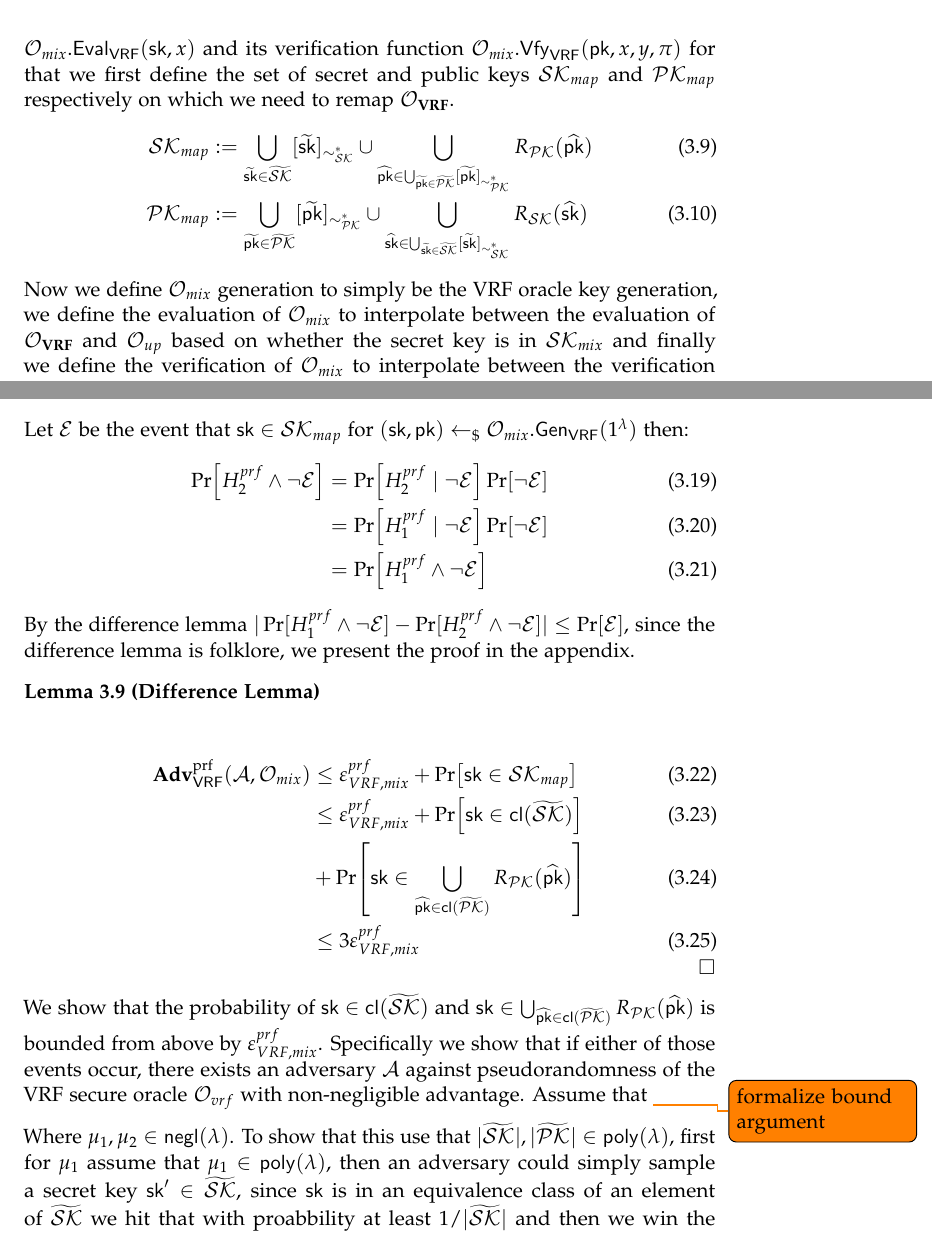
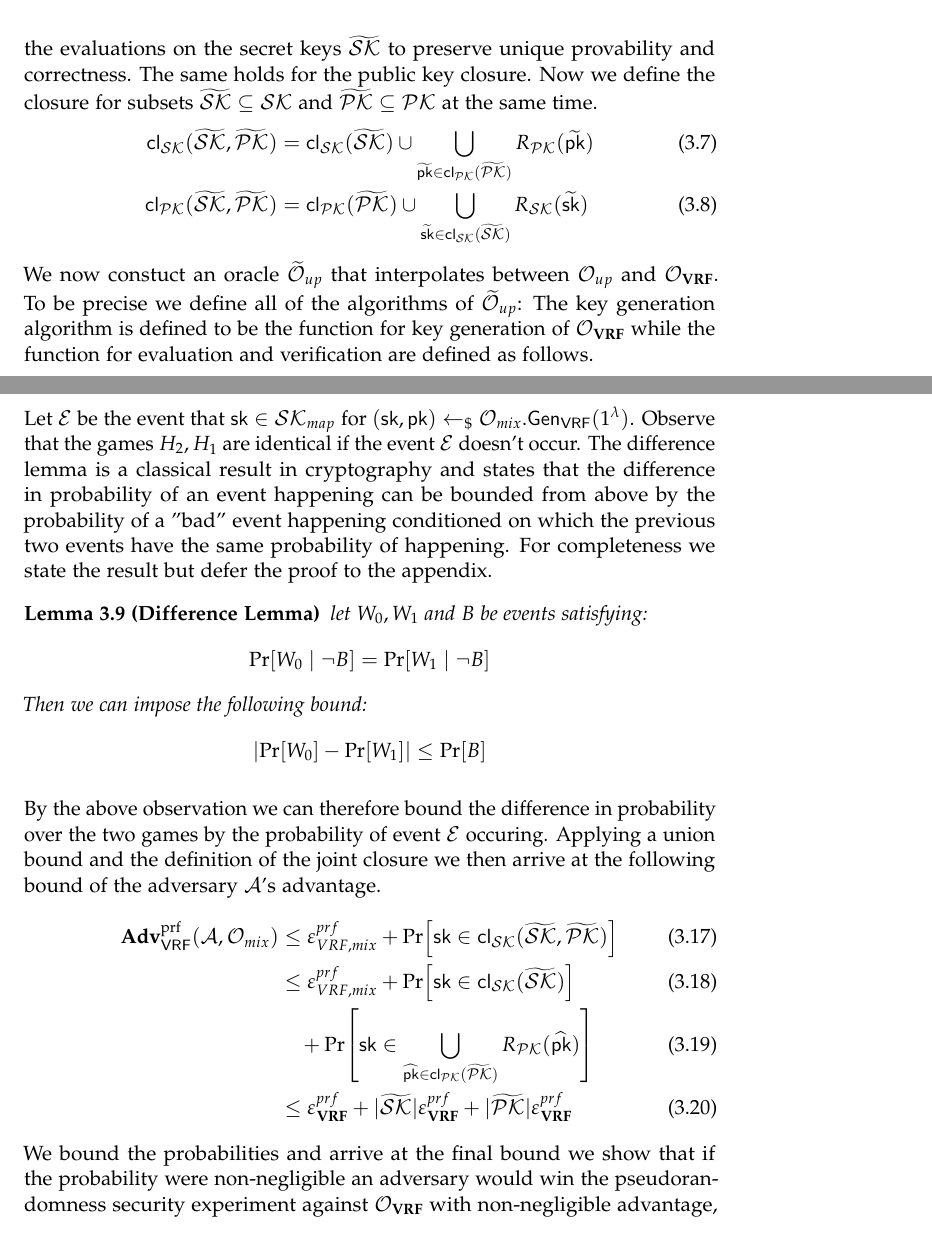
Before and after one commit to BasilRohner/On-Combiners-for-VRFs, a LaTeX thesis (thesis.tex, which reads sections/student_analysis.tex): two parts of pages 28 and 30 of 47 before the commit and two parts of pages 28 and 30 of 48 after it, joined at a grey line, cut at the place of the change. Compiled offline with pdfLaTeX.

Commit message:
more refactoring

```diff
--- a/sections/student_analysis.tex
+++ b/sections/student_analysis.tex
@@ -516,28 +516,26 @@ of all keys in the subsets. We formally define the functions as follows:
 	\closure_\SK(\widetilde\SK) &= \bigcup_{\widetilde \sk \in \widetilde\SK} [\widetilde\sk]_{\sim_\SK^*}\\
 	\closure_\PK(\widetilde\PK) &= \bigcup_{\widetilde \pk \in \widetilde\PK} [\widetilde\pk]_{\sim_\PK^*}
 \end{align}
-The closure is the set of all keys that need to be adapted \todo{CONTINUE HERE}
-We now define the oracle $\O_{mix}$ using the following implementation functions for its corresponding
-key generation function $\O_{mix}.\alg{Gen}{VRF}(1^\lambda)$, its evaluation function $\O_{mix}.\alg{Eval}{VRF}(\sk, x)$
-and its verification function $\O_{mix}.\alg{Vfy}{VRF}(\pk, x, y, \pi)$ for that we first define the set of secret and public keys
-$\SK_{map}$ and $\PK_{map}$ respectively on which we need to remap $\O_{\VRF}$.
+Observe that the secret key closure $\closure_\SK(\widetilde\SK)$ for a subset $\widetilde\SK \subseteq \SK$
+is the set of secret keys that need to be remapped if we want to remap all of the evaluations on the
+secret keys $\widetilde\SK$ to preserve unique provability and correctness. The same holds for the public key closure.
+Now we define the closure for subsets $\widetilde\SK \subseteq \SK$ and $\widetilde\PK \subseteq \PK$
+at the same time.
 \begin{align}
-	\SK_{map} &:= \bigcup_{\widetilde\sk \in \widetilde\SK}[\widetilde\sk]_{\sim^*_\SK} \cup \bigcup_{\widehat\pk \in \bigcup_{\widetilde\pk \in \widetilde\PK} [\widetilde\pk]_{\sim^*_\PK}} R_{\PK}(\widehat\pk)\\
-	\PK_{map} &:= \bigcup_{\widetilde\pk\in\widetilde\PK}[\widetilde\pk]_{\sim_\PK^*} \cup \bigcup_{\widehat\sk \in \bigcup_{\widetilde\sk\in \widetilde\SK} [\widetilde\sk]_{\sim_\SK^*}} R_{\SK}(\widehat\sk)
+	\closure_\SK(\widetilde\SK,\widetilde\PK) &= \closure_\SK(\widetilde\SK) \cup \bigcup_{\widetilde\pk \in \closure_\PK(\widetilde\PK)} R_\PK(\widetilde\pk)\\
+	\closure_\PK(\widetilde\SK, \widetilde\PK) &= \closure_\PK(\widetilde\PK) \cup \bigcup_{\widetilde\sk \in \closure_\SK(\widetilde\SK)} R_\SK(\widetilde\sk)
 \end{align}
-Now we define $\O_{mix}$ generation to simply be the VRF oracle key generation,
-we define the evaluation of $\O_{mix}$ to interpolate between the evaluation of
-$\O_{\VRF}$ and $\O_{up}$ based on whether the secret key is in $\SK_{mix}$
-and finally we define the verification of $\O_{mix}$ to interpolate between the verification
-functions of $\O_{\VRF}$ and $\O_{up}$ based on whether the public key is in $\PK_{mix}$.
-We show the oracle in \Cref{fig:oracle_mix}.
+We now constuct an oracle $\widetilde\O_{up}$ that interpolates between $\O_{up}$ and $\O_\VRF$.
+To be precise we define all of the algorithms of $\widetilde\O_{up}$:
+The key generation algorithm is defined to be the function for key generation of
+$\O_\VRF$ while the function for evaluation and verification are defined as follows.
 \begin{align}
-	\O_{mix}.\alg{Eval}{VRF}(\sk, x) &= \begin{cases}
-		\O_{up}.\alg{Eval}{VRF}(\sk, x) & \text{if } \sk \in \SK_{map}\\
+	\widetilde\O_{up}.\alg{Eval}{VRF}(\sk, x) &= \begin{cases}
+		\O_{up}.\alg{Eval}{VRF}(\sk, x) & \text{if } \sk \in \closure_\SK(\widetilde\SK,\widetilde\PK)\\
 		\O_{\VRF}.\alg{Eval}{VRF}(\sk, x) & \text{otherwise}
 	\end{cases}\\
-	\O_{mix}.\alg{Vfy}{VRF}(\pk, x, y, \pi) &= \begin{cases}
-		\O_{up}.\alg{Vfy}{VRF}(\pk, x, y, \pi) & \text{if } \pk \in \PK_{map}\\
+	\widetilde\O_{up}.\alg{Vfy}{VRF}(\pk, x, y, \pi) &= \begin{cases}
+		\O_{up}.\alg{Vfy}{VRF}(\pk, x, y, \pi) & \text{if } \pk \in \closure_\PK(\widetilde\SK,\widetilde\PK)\\
 		\O_{\VRF}.\alg{Vfy}{VRF}(\pk, x, y, \pi) & \text{otherwise}
 	\end{cases}
 \end{align}
@@ -625,11 +612,30 @@ We use $H_i^{prf}(\lambda, \A) = 1$ to denote the event that adversary $\A$ wins
 	&+\abs*{\Prob*{H_2^{prf}(\lambda, \A) = 1} - \Prob*{H_1^{prf}(\lambda, \A) = 1}}\\
 	&\le \err_{VRF, mix}^{prf} + \abs*{\Prob*{H_2^{prf}(\lambda, \A) = 1} - \Prob*{H_1^{prf}(\lambda, \A) = 1}}
 \end{align}
-Let $\mathcal E$ be the event that $\sk \in \SK_{map}$ for $(\sk, \pk) \sample \O_{mix}.\alg{Gen}{VRF}(1^\lambda)$ then:
+Let $\E$ be the event that $\sk \in \SK_{map}$ for $(\sk, \pk) \sample \O_{mix}.\alg{Gen}{VRF}(1^\lambda)$.
+Observe that the games $H_2, H_1$ are identical if the event $\E$ doesn't occur.
+The difference lemma is a classical result in cryptography and states that the difference in probability of
+an event happening can be bounded from above by the probability of a "bad" event happening conditioned on which
+the previous two events have the same probability of happening.
+For completeness we state the result but defer the proof to the appendix.
+\begin{lemma}[Difference Lemma]\label{lemma:difference_lemma}
+	let $W_0,W_1$ and $B$ be events satisfying:
+	\[
+		\Prob*{W_0 \mid \lnot B} = \Prob*{W_1 \mid \lnot B}
+	\]
+	Then we can impose the following bound:
+	\[
+		\abs*{\Prob*{W_0} - \Prob*{W_1}} \le \Prob*{B}
+	\]
+\end{lemma}
+By the above observation we can therefore bound the difference in probability over the two games
+by the probability of event $\E$ occuring. Applying a union bound and the definition of the joint closure
+we then arrive at the following bound of the adversary $\A$'s advantage.
 \begin{align}
-	\Prob*{H_2^{prf} \land \lnot \mathcal E} &= \Prob*{H_2^{prf} \mid \lnot \mathcal E} \Prob*{\lnot \mathcal E}\\
-	&= \Prob*{H_1^{prf} \mid\lnot \mathcal E} \Prob*{\lnot\mathcal E}\\
-	&= \Prob*{H_1^{prf} \land\lnot \mathcal E}
+	\Adv{VRF}{prf}{\mathcal A, \O_{mix}} &\le \err_{VRF, mix}^{prf} + \Prob*{\sk \in \closure_\SK(\widetilde\SK,\widetilde\PK)}\\
+	&\le \err_{VRF, mix}^{prf} + \Prob*{\sk \in \closure_\SK(\widetilde\SK)}\\
+	&\quad + \Prob*{\sk \in \bigcup_{\widehat\pk \in \closure_\PK(\widetilde\PK)} R_\PK(\widehat\pk)} \\
+	&\le \err_{\VRF}^{prf} + |\widetilde\SK|\err_\VRF^{prf} + |\widetilde\PK| \err_\VRF^{prf}
 \end{align}
-By the difference lemma $|\Prob{H_1^{prf} \land \lnot \mathcal E} - \Prob{H_2^{prf} \land \lnot \mathcal E}| \le \Prob{\mathcal E}$,
-since the difference lemma is folklore, we present the proof in the appendix.
+We bound the probabilities and arrive at the final bound we show that if the probability were non-negligible
+an adversary would win the pseudorandomness security experiment against $\O_\VRF$ with non-negligible advantage,
@@ -636,2 +645 @@ since the difference lemma is folklore, we present the proof in the appendix.
 
-\begin{lemma}[Difference Lemma]\label{lemma:difference_lemma}
@@ -638,18 +651 @@ since the difference lemma is folklore, we present the proof in the appendix.
 
-\end{lemma}
-
-\begin{align}
-	\Adv{VRF}{prf}{\mathcal A, \O_{mix}} &\le \err_{VRF, mix}^{prf} + \Prob*{\sk \in \SK_{map}}\\
-	&\le \err_{VRF, mix}^{prf} + \Prob*{\sk \in \closure(\widetilde\SK)}\\
-	&+ \Prob*{\sk \in \bigcup_{\widehat\pk \in \closure(\widetilde\PK)} R_\PK(\widehat\pk)} \\
-	&\le 3\err_{VRF, mix}^{prf}
-\end{align}
-We show that the probability of $\sk \in \closure(\widetilde\SK)$ and $\sk \in \bigcup_{\widehat\pk\in \closure(\widetilde\PK)} R_\PK(\widehat\pk)$
-is bounded from above by $\err_{VRF, mix}^{prf}$. Specifically we show that if either of those events occur, there exists an adversary
-$\A$ against pseudorandomness of the VRF secure oracle $\O_{vrf}$ with non-negligible advantage.
-Assume that \todo{formalize bound argument}
-
-Where $\mu_1, \mu_2 \in \negl$. To show that this use that $|\widetilde\SK|, |\widetilde\PK| \in \poly$, first for
-$\mu_1$ assume that $\mu_1 \in \poly$, then an adversary could simply sample a secret key $\sk' \in \widetilde\SK$, since
-$\sk$ is in an equivalence class of an element of $\widetilde\SK$ we hit that with proabbility at least $1/|\widetilde\SK|$ and then
-we win the game with probability at least $1/p(\lambda)|\widetilde\SK|$, hence $\O_{\VRF}$ would not be prf secure,
```
Also changed, not shown: thesis.pdf, sections/student_analysis.tex (56 more changed lines).
